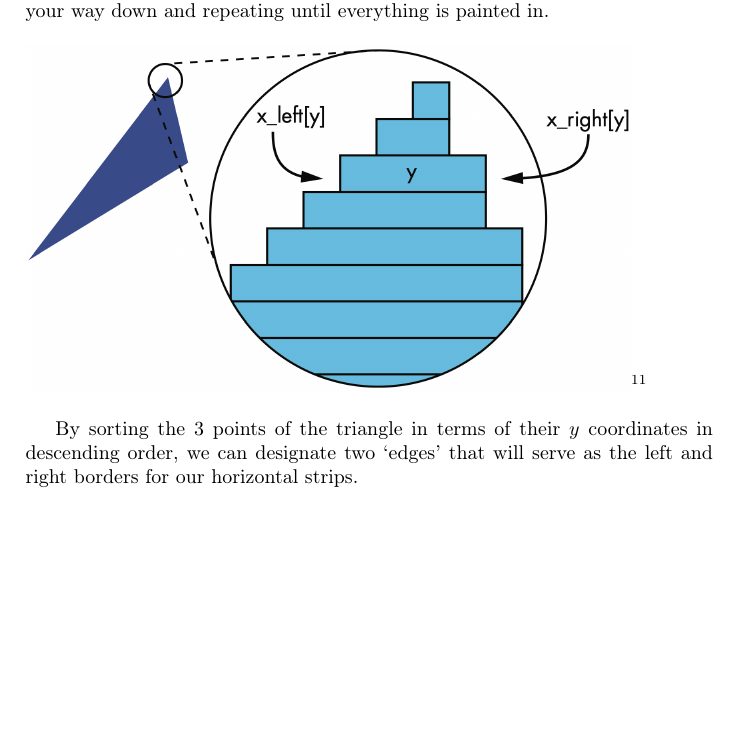
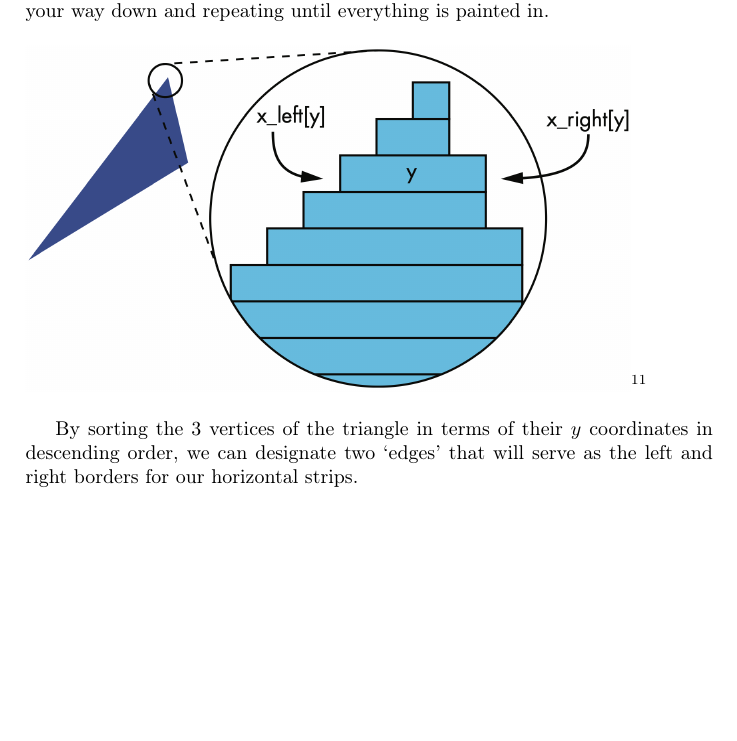
Before and after one commit to Wide0125/Computer-Graphics-Research-Paper, a LaTeX paper (Paper.tex): part of page 23 of 24, cut so that both start at the same text. Compiled offline with pdfLaTeX.

Commit message:
Update triangle description in Paper.tex and regenerate associated build artifacts

```diff
--- a/Paper.tex
+++ b/Paper.tex
@@ -519,7 +519,7 @@ We can go about accomplishing this in many ways, but one of the most straightfor
     \includegraphics[scale=0.4]{Triangle Fill.png}\autocite{TriangleFill}
 \end{figure}
 
-By sorting the 3 points of the triangle in terms of their $y$ coordinates in descending order, we can designate two `edges' that will serve as the left and right borders for our horizontal strips.
+By sorting the 3 vertices of the triangle in terms of their $y$ coordinates in descending order, we can designate two `edges' that will serve as the left and right borders for our horizontal strips.
 
 \newpage
 \printbibliography{}
```
Also changed, not shown: Paper.pdf, 3 other files.
